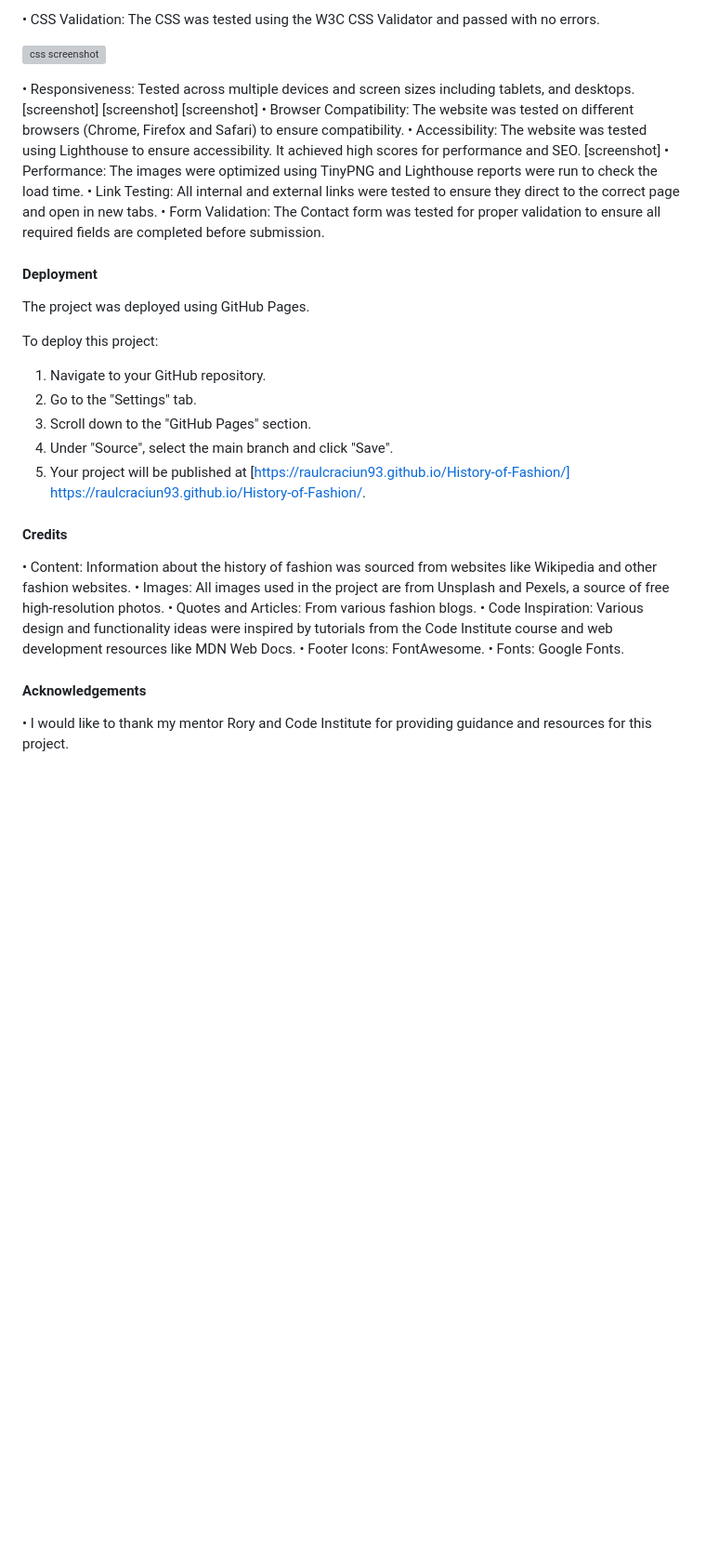
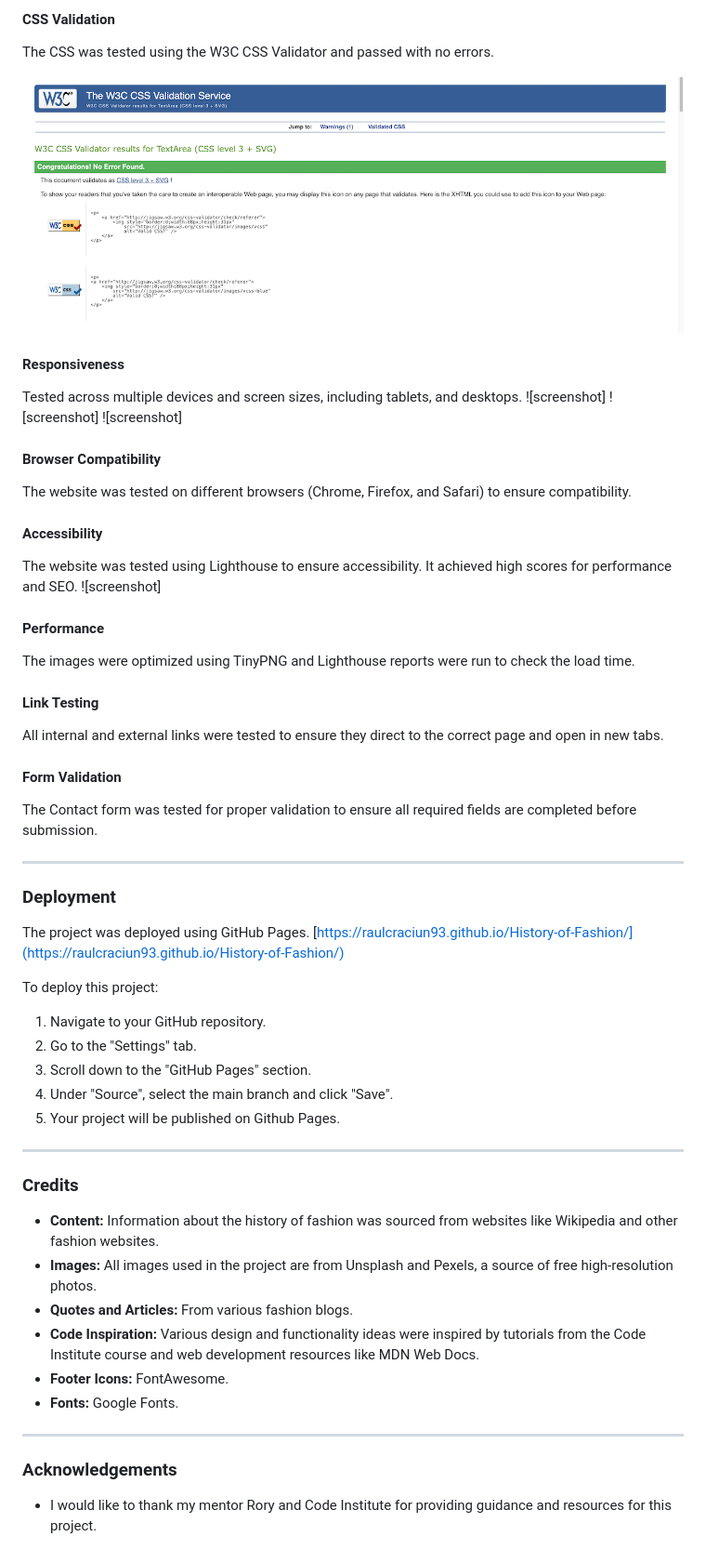
Before and after one commit to RaulCraciun93/History-of-Fashion, a Markdown page: README.md, the part around the change printed below. Shown: that part at 93% size. GitHub-like rendering; blank space fills up the shorter version; grey boxes are pictures that could not be loaded.

```diff
--- a/README.md
+++ b/README.md
@@ -99,39 +113,58 @@ Large, high-quality images are used throughout to engage users visually.
 
-• CSS Validation: The CSS was tested using the W3C CSS Validator and passed with no errors.
+#### CSS Validation
+The CSS was tested using the W3C CSS Validator and passed with no errors.
 
-![css screenshot](testing/css-style-validation.png)
+![css screenshot](assets/readme-images/css-style-validation.png)
 
-• Responsiveness: Tested across multiple devices and screen sizes including tablets, and desktops.
-[screenshot]
-[screenshot]
-[screenshot]
-• Browser Compatibility: The website was tested on different browsers (Chrome, Firefox and Safari) to ensure compatibility.
-• Accessibility: The website was tested using Lighthouse to ensure accessibility. It achieved high scores for performance and SEO.
-[screenshot]
-• Performance: The images were optimized using TinyPNG and Lighthouse reports were run to check the load time.
-• Link Testing: All internal and external links were tested to ensure they direct to the correct page and open in new tabs.
-• Form Validation: The Contact form was tested for proper validation to ensure all required fields are completed before submission.
+#### Responsiveness
+Tested across multiple devices and screen sizes, including tablets, and desktops.
+![screenshot]
+![screenshot]
+![screenshot]
 
-#### Deployment
+#### Browser Compatibility
+The website was tested on different browsers (Chrome, Firefox, and Safari) to ensure compatibility.
 
-The project was deployed using GitHub Pages.
+#### Accessibility
+The website was tested using Lighthouse to ensure accessibility. It achieved high scores for performance and SEO.
+![screenshot]
+
+#### Performance
+The images were optimized using TinyPNG and Lighthouse reports were run to check the load time.
+
+#### Link Testing
+All internal and external links were tested to ensure they direct to the correct page and open in new tabs.
+
+#### Form Validation
+The Contact form was tested for proper validation to ensure all required fields are completed before submission.
+
+---
+
+### Deployment
+
+The project was deployed using GitHub Pages. [https://raulcraciun93.github.io/History-of-Fashion/](https://raulcraciun93.github.io/History-of-Fashion/)
 
 To deploy this project:
 1. Navigate to your GitHub repository.
 2. Go to the "Settings" tab.
 3. Scroll down to the "GitHub Pages" section.
 4. Under "Source", select the main branch and click "Save".
-5. Your project will be published at [https://raulcraciun93.github.io/History-of-Fashion/] https://raulcraciun93.github.io/History-of-Fashion/.
+5. Your project will be published on Github Pages.
 
-#### Credits
 
-• Content: Information about the history of fashion was sourced from websites like Wikipedia and other fashion websites.
-• Images: All images used in the project are from Unsplash and Pexels, a source of free high-resolution photos.
-• Quotes and Articles: From various fashion blogs.
-• Code Inspiration: Various design and functionality ideas were inspired by tutorials from the Code Institute course and web development resources like MDN Web Docs.
-• Footer Icons: FontAwesome.
-• Fonts: Google Fonts.
+---
 
-#### Acknowledgements
+### Credits
 
-• I would like to thank my mentor Rory and Code Institute for providing guidance and resources for this project.
+- **Content:** Information about the history of fashion was sourced from websites like Wikipedia and other fashion websites.
+- **Images:** All images used in the project are from Unsplash and Pexels, a source of free high-resolution photos.
+- **Quotes and Articles:** From various fashion blogs.
+- **Code Inspiration:** Various design and functionality ideas were inspired by tutorials from the Code Institute course and web development resources like MDN Web Docs.
+- **Footer Icons:** FontAwesome.
+- **Fonts:** Google Fonts.
+
+---
+
+### Acknowledgements
+
+- I would like to thank my mentor Rory and Code Institute for providing guidance and resources for this project.
```
Also changed, not shown: other parts of README.md (+77 -63 lines), assets/readme-images/css-style-validation.png (renamed from assets/testing-images/css-style-validation.png), assets/readme-images/html-404-validation.png (renamed from assets/testing-images/html-404-validation.png), assets/readme-images/html-contact-validation.png (renamed from assets/testing-images/html-contact-validation.png), assets/readme-images/html-gallery-validation.png (renamed from assets/testing-images/html-gallery-validation.png), assets/readme-images/html-home-validation.png (renamed from assets/testing-images/html-home-validation.png), 1 other file.
